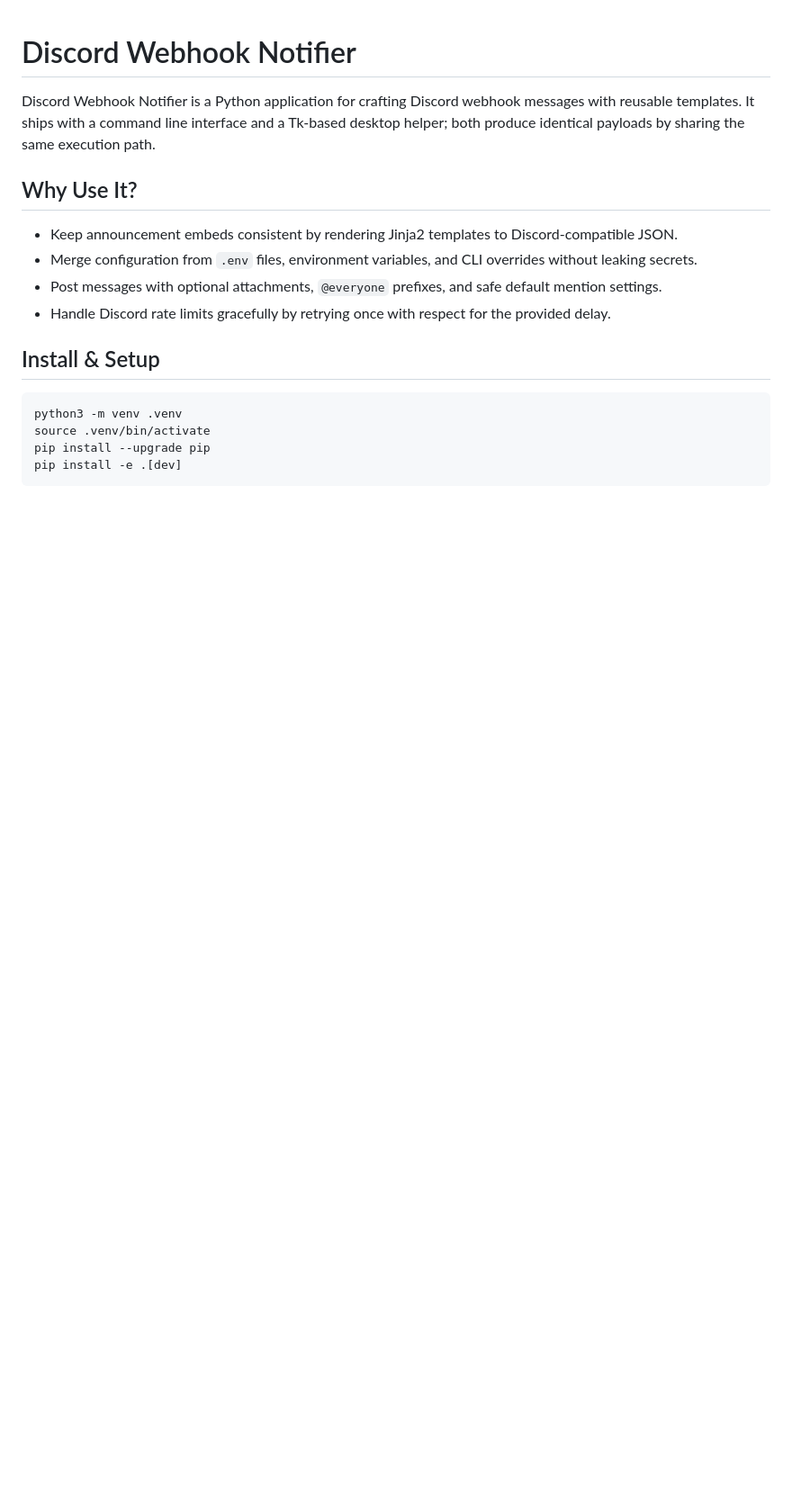
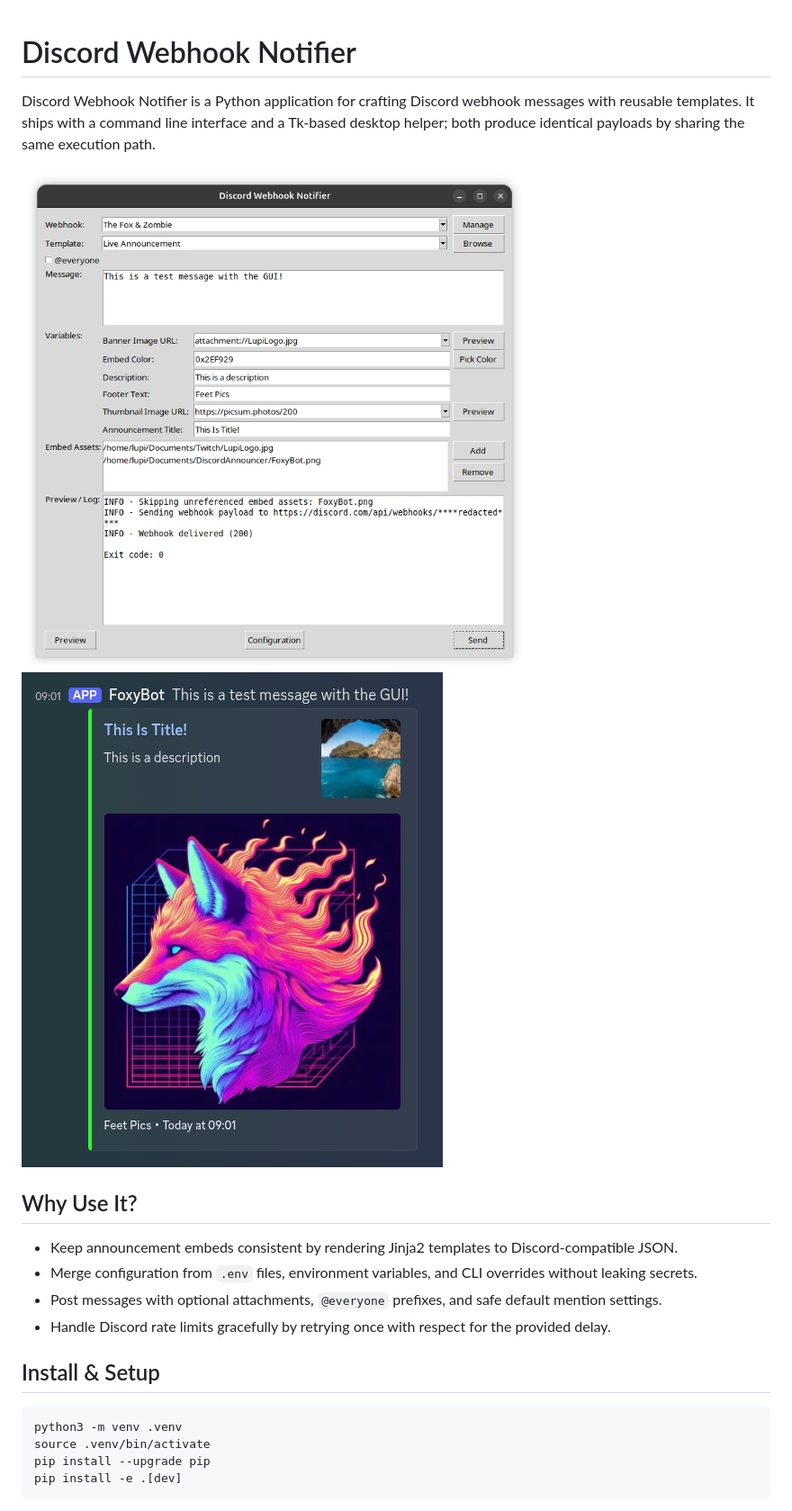
Before and after one commit to SecareLupus/DiscordAnnouncer, a Markdown page: README.md, the part around the change printed below. Shown: that part at 90% size. Drawn GitHub-style; pictures changed too: GUI_Interface.png (added), Output.png (added); blank space fills up the shorter version.

Commit message:
Added Channel Name Config Value & Screenshots to README.

```diff
--- a/README.md
+++ b/README.md
@@ -1,6 +1,9 @@
 # Discord Webhook Notifier
 
 Discord Webhook Notifier is a Python application for crafting Discord webhook messages with reusable templates. It ships with a command line interface and a Tk-based desktop helper; both produce identical payloads by sharing the same execution path.
+
+![GUI Interface](GUI_Interface.png) ![Rendered Output](Output.png)
+
 
 ## Why Use It?
 
```
Also changed, not shown: other parts of README.md (+4 -2 lines), AGENT.md (+3 -3 lines), 4 other files.
